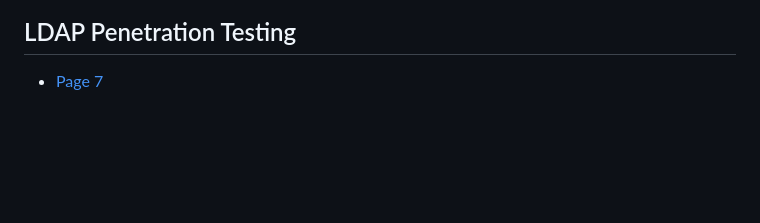
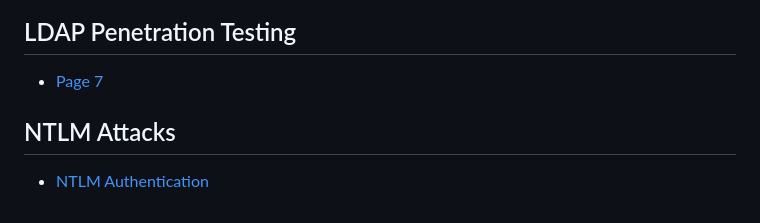
Before and after one commit to AD-Attacks/AD-Attacks-by-Service, a Markdown page: SUMMARY.md, the part around the change. Rendered like a GitHub page; blank space fills up the shorter version.

```diff
--- a/SUMMARY.md
+++ b/SUMMARY.md
@@ -122,3 +122,7 @@
 ## LDAP Penetration Testing
 
 * [Page 7](ldap/page-7.md)
+
+## NTLM Attacks
+
+* [NTLM Authentication](ntlm-attacks/ntlm-authentication.md)
```
Also changed, not shown: ntlm-attacks/ntlm-authentication.md (added, +49 -0 lines).
